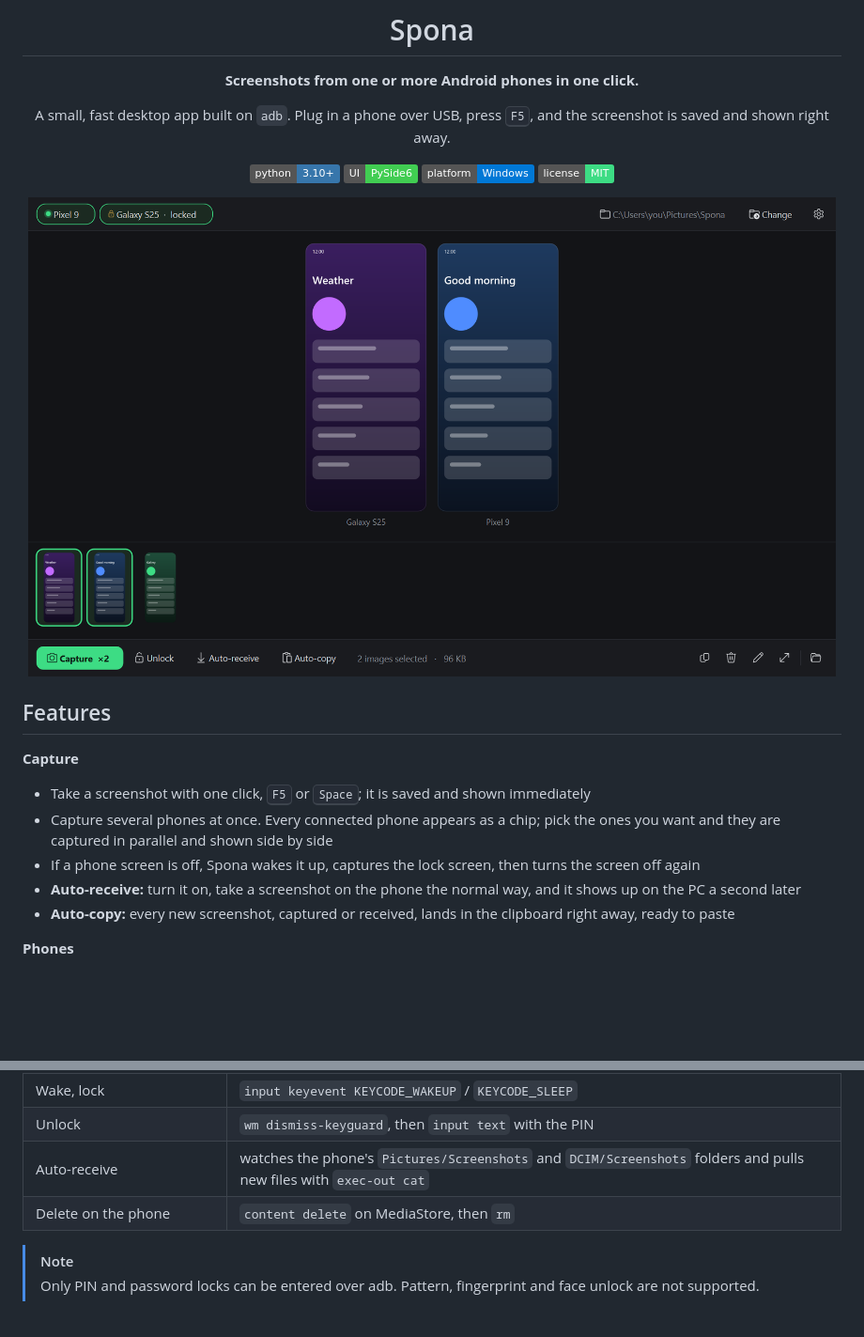
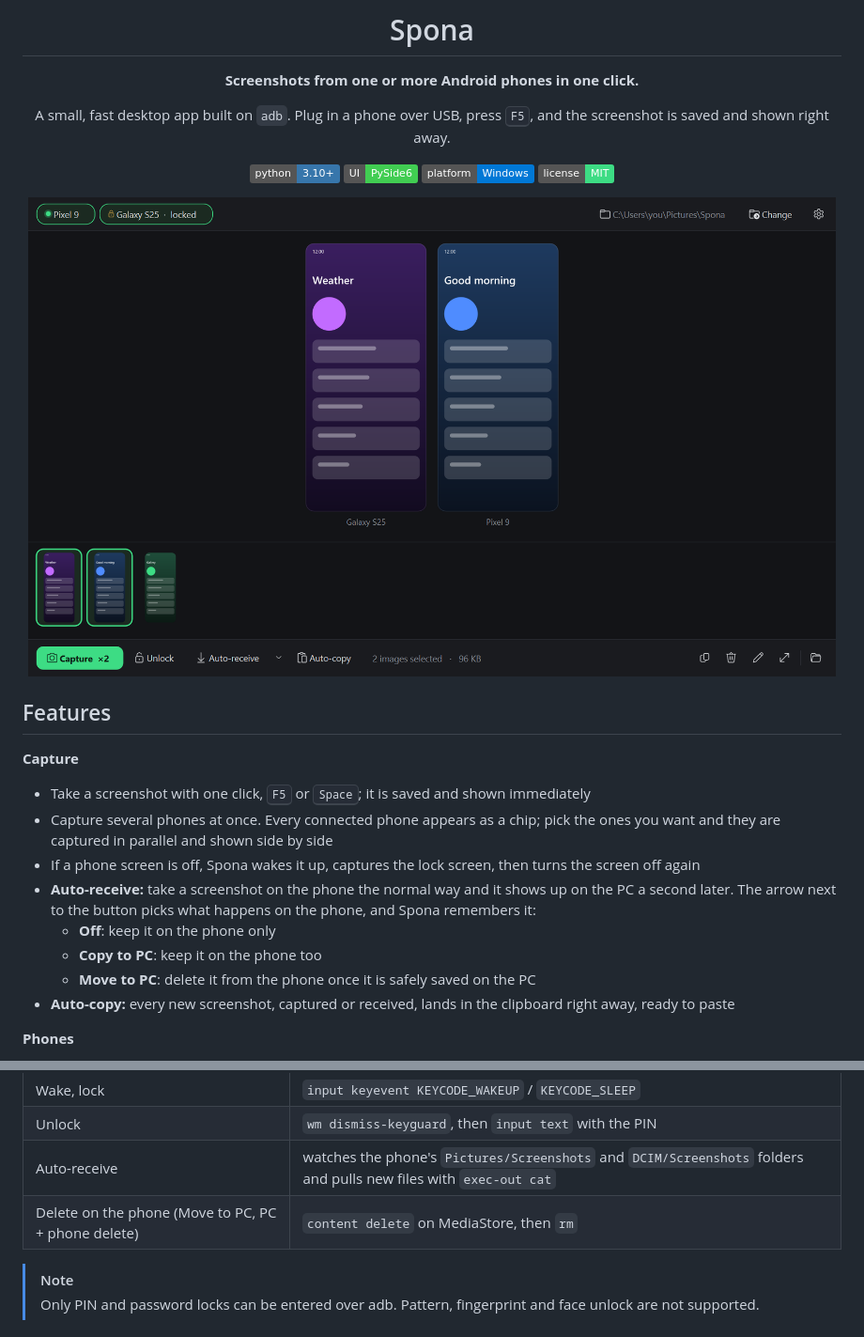
Before and after one commit to spixyy7/spona, a Markdown page: README.md, 2 parts joined by grey strips. Shown at 94% size. Drawn GitHub-style; pictures changed too: docs/screenshot.png; badges without logos; blank space fills up the shorter version.

```diff
--- a/README.md
+++ b/README.md
@@ -23,7 +23,10 @@ A small, fast desktop app built on `adb`. Plug in a phone over USB, press <kbd>F
 - Take a screenshot with one click, <kbd>F5</kbd> or <kbd>Space</kbd>; it is saved and shown immediately
 - Capture several phones at once. Every connected phone appears as a chip; pick the ones you want and they are captured in parallel and shown side by side
 - If a phone screen is off, Spona wakes it up, captures the lock screen, then turns the screen off again
-- **Auto-receive:** turn it on, take a screenshot on the phone the normal way, and it shows up on the PC a second later
+- **Auto-receive:** take a screenshot on the phone the normal way and it shows up on the PC a second later. The arrow next to the button picks what happens on the phone, and Spona remembers it:
+  - **Off**: keep it on the phone only
+  - **Copy to PC**: keep it on the phone too
+  - **Move to PC**: delete it from the phone once it is safely saved on the PC
 - **Auto-copy:** every new screenshot, captured or received, lands in the clipboard right away, ready to paste
 
 **Phones**
@@ -109,7 +112,7 @@ Spona is a thin layer over standard `adb` commands:
 | Wake, lock | `input keyevent KEYCODE_WAKEUP` / `KEYCODE_SLEEP` |
 | Unlock | `wm dismiss-keyguard`, then `input text` with the PIN |
 | Auto-receive | watches the phone's `Pictures/Screenshots` and `DCIM/Screenshots` folders and pulls new files with `exec-out cat` |
-| Delete on the phone | `content delete` on MediaStore, then `rm` |
+| Delete on the phone (Move to PC, PC + phone delete) | `content delete` on MediaStore, then `rm` |
 
 > [!NOTE]
 > Only PIN and password locks can be entered over adb. Pattern, fingerprint and face unlock are not supported.
```
Also changed, not shown: docs/marker.png, 5 other files.
